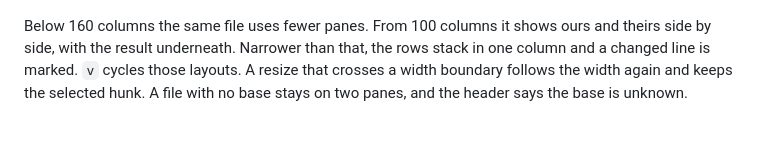
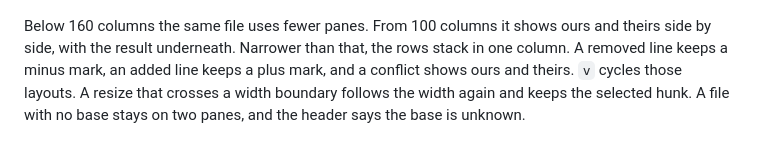
Before and after one commit to moonbase2090/drift, a Markdown page: README.md, the part around the change. Drawn GitHub-style.

```diff
--- a/README.md
+++ b/README.md
@@ -18,7 +18,7 @@ A changed file opens in five columns once the window is at least 160 cells wide:
 
 ![Four-pane diff](docs/media/four-pane.gif)
 
-Below 160 columns the same file uses fewer panes. From 100 columns it shows ours and theirs side by side, with the result underneath. Narrower than that, the rows stack in one column and a changed line is marked. `v` cycles those layouts. A resize that crosses a width boundary follows the width again and keeps the selected hunk. A file with no base stays on two panes, and the header says the base is unknown.
+Below 160 columns the same file uses fewer panes. From 100 columns it shows ours and theirs side by side, with the result underneath. Narrower than that, the rows stack in one column. A removed line keeps a minus mark, an added line keeps a plus mark, and a conflict shows ours and theirs. `v` cycles those layouts. A resize that crosses a width boundary follows the width again and keeps the selected hunk. A file with no base stays on two panes, and the header says the base is unknown.
 
 ![Narrower diff layouts](docs/media/layout-cycle.gif)
 
```
Also changed, not shown: docs/media/layout-cycle.gif, 2 other files.
